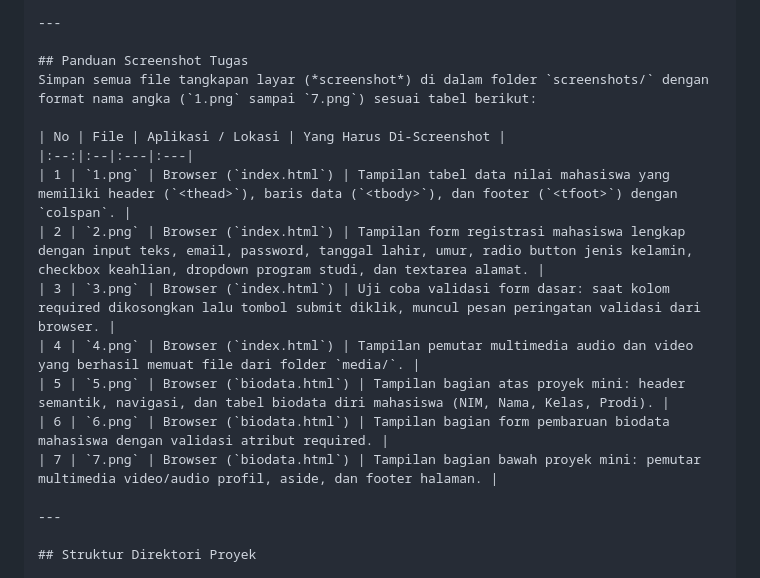
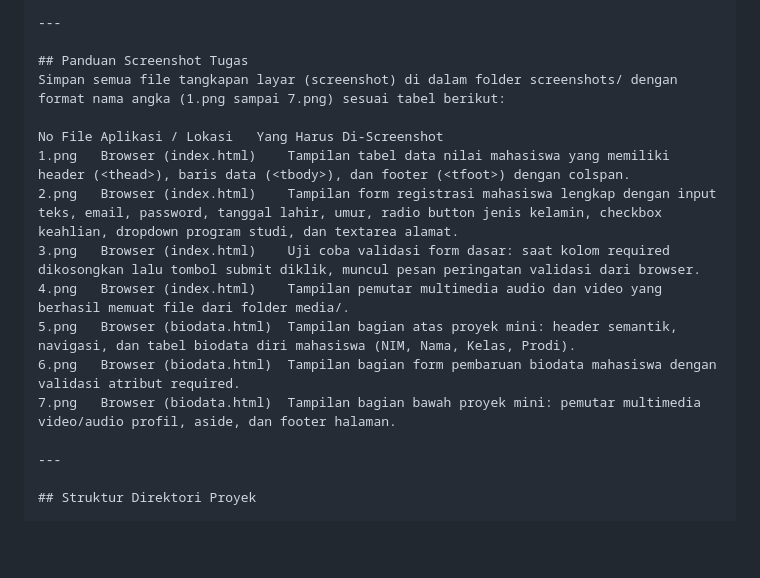
Before and after one commit to nabilalutfiasari313-dot/Lab2Web, a Markdown page: README.md, the part around the change. Drawn GitHub-style; blank space fills up the shorter version.

```diff
--- a/README.md
+++ b/README.md
@@ -15,17 +15,16 @@ Repositori ini disusun untuk memenuhi tugas Praktikum 2 - Pemrograman Web pada m
 ---
 
 ## Panduan Screenshot Tugas
-Simpan semua file tangkapan layar (*screenshot*) di dalam folder `screenshots/` dengan format nama angka (`1.png` sampai `7.png`) sesuai tabel berikut:
+Simpan semua file tangkapan layar (screenshot) di dalam folder screenshots/ dengan format nama angka (1.png sampai 7.png) sesuai tabel berikut:
 
-| No | File | Aplikasi / Lokasi | Yang Harus Di-Screenshot |
-|:--:|:--|:---|:---|
-| 1 | `1.png` | Browser (`index.html`) | Tampilan tabel data nilai mahasiswa yang memiliki header (`<thead>`), baris data (`<tbody>`), dan footer (`<tfoot>`) dengan `colspan`. |
-| 2 | `2.png` | Browser (`index.html`) | Tampilan form registrasi mahasiswa lengkap dengan input teks, email, password, tanggal lahir, umur, radio button jenis kelamin, checkbox keahlian, dropdown program studi, dan textarea alamat. |
-| 3 | `3.png` | Browser (`index.html`) | Uji coba validasi form dasar: saat kolom required dikosongkan lalu tombol submit diklik, muncul pesan peringatan validasi dari browser. |
-| 4 | `4.png` | Browser (`index.html`) | Tampilan pemutar multimedia audio dan video yang berhasil memuat file dari folder `media/`. |
-| 5 | `5.png` | Browser (`biodata.html`) | Tampilan bagian atas proyek mini: header semantik, navigasi, dan tabel biodata diri mahasiswa (NIM, Nama, Kelas, Prodi). |
-| 6 | `6.png` | Browser (`biodata.html`) | Tampilan bagian form pembaruan biodata mahasiswa dengan validasi atribut required. |
-| 7 | `7.png` | Browser (`biodata.html`) | Tampilan bagian bawah proyek mini: pemutar multimedia video/audio profil, aside, dan footer halaman. |
+No File	Aplikasi / Lokasi	Yang Harus Di-Screenshot
+1.png	Browser (index.html)	Tampilan tabel data nilai mahasiswa yang memiliki header (<thead>), baris data (<tbody>), dan footer (<tfoot>) dengan colspan.
+2.png	Browser (index.html)	Tampilan form registrasi mahasiswa lengkap dengan input teks, email, password, tanggal lahir, umur, radio button jenis kelamin, checkbox keahlian, dropdown program studi, dan textarea alamat.
+3.png	Browser (index.html)	Uji coba validasi form dasar: saat kolom required dikosongkan lalu tombol submit diklik, muncul pesan peringatan validasi dari browser.
+4.png	Browser (index.html)	Tampilan pemutar multimedia audio dan video yang berhasil memuat file dari folder media/.
+5.png	Browser (biodata.html)	Tampilan bagian atas proyek mini: header semantik, navigasi, dan tabel biodata diri mahasiswa (NIM, Nama, Kelas, Prodi).
+6.png	Browser (biodata.html)	Tampilan bagian form pembaruan biodata mahasiswa dengan validasi atribut required.
+7.png	Browser (biodata.html)	Tampilan bagian bawah proyek mini: pemutar multimedia video/audio profil, aside, dan footer halaman.
 
 ---
 
```
